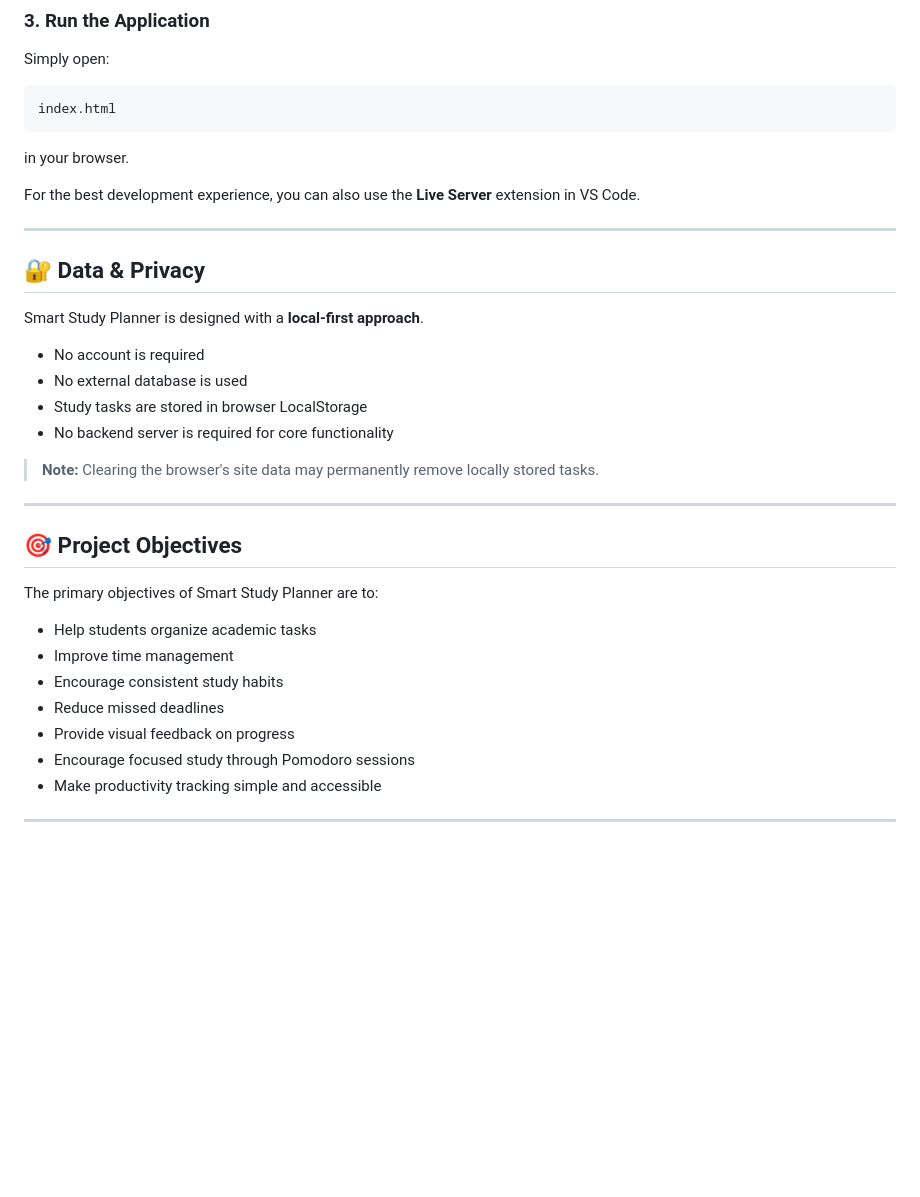
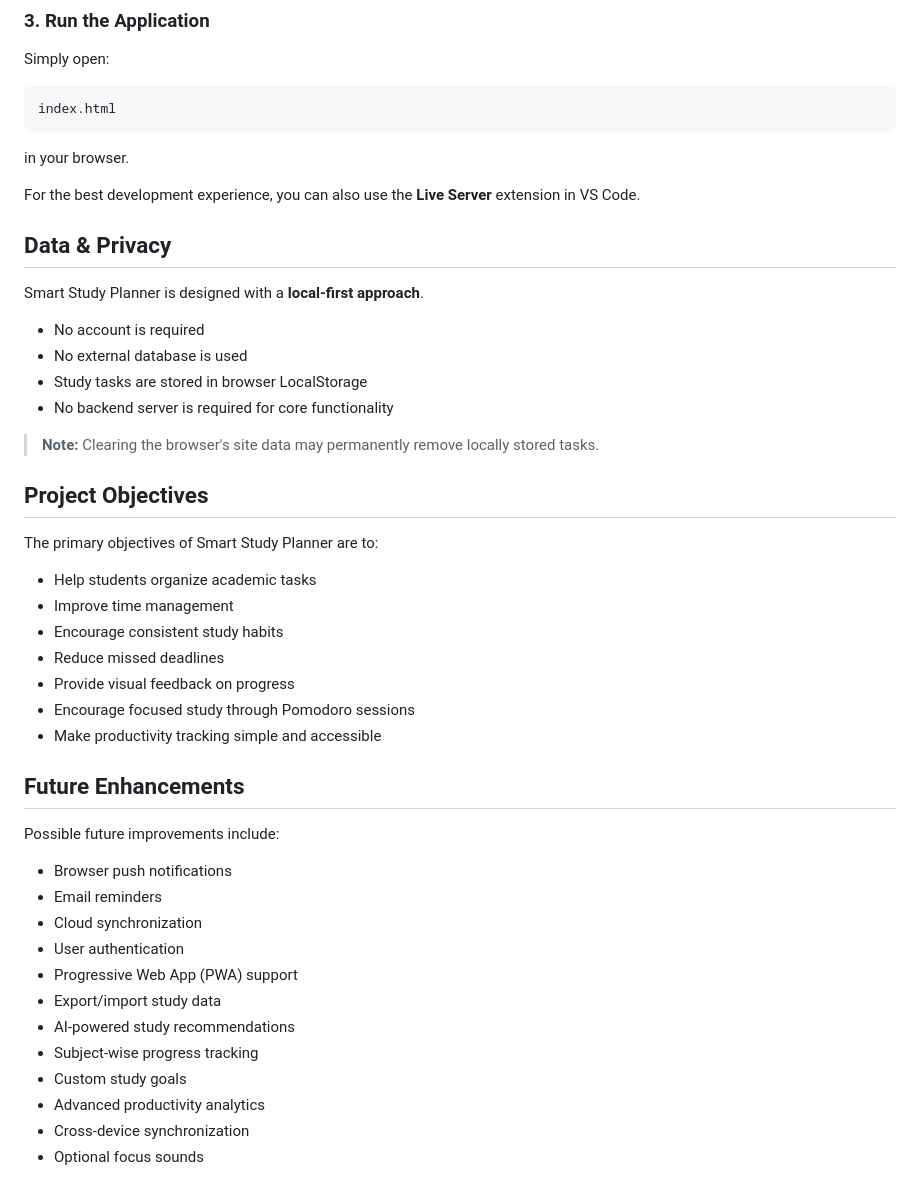
Before and after one commit to KPAVANTEJA/smart-study-app-frontend, a Markdown page: README.md, the part around one of its changes. Rendered like a GitHub page; blank space fills up the shorter version.

Commit message:
Add future enhancements

```diff
--- a/README.md
+++ b/README.md
@@ -381,9 +365,7 @@ in your browser.
 
 For the best development experience, you can also use the **Live Server** extension in VS Code.
 
----
-
-## 🔐 Data & Privacy
+## Data & Privacy
 
 Smart Study Planner is designed with a **local-first approach**.
 
@@ -394,9 +376,7 @@ Smart Study Planner is designed with a **local-first approach**.
 
 > **Note:** Clearing the browser's site data may permanently remove locally stored tasks.
 
----
-
-## 🎯 Project Objectives
+## Project Objectives
 
 The primary objectives of Smart Study Planner are to:
 
@@ -408,4 +388,19 @@ The primary objectives of Smart Study Planner are to:
 * Encourage focused study through Pomodoro sessions
 * Make productivity tracking simple and accessible
 
----
+## Future Enhancements
+
+Possible future improvements include:
+
+* Browser push notifications
+* Email reminders
+* Cloud synchronization
+* User authentication
+* Progressive Web App (PWA) support
+* Export/import study data
+* AI-powered study recommendations
+* Subject-wise progress tracking
+* Custom study goals
+* Advanced productivity analytics
+* Cross-device synchronization
+* Optional focus sounds
```
Also changed, not shown: other parts of README.md (+35 -51 lines).
